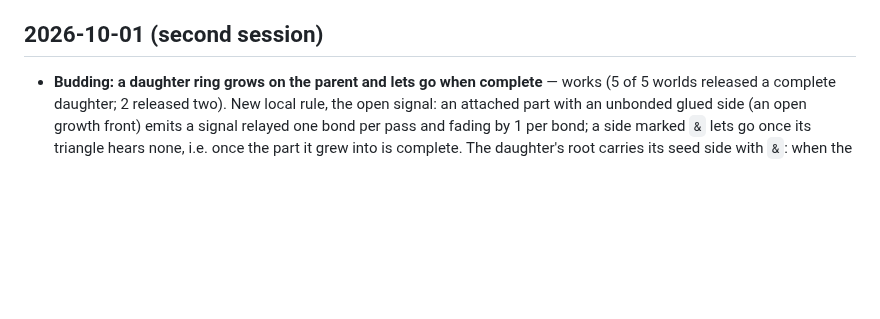
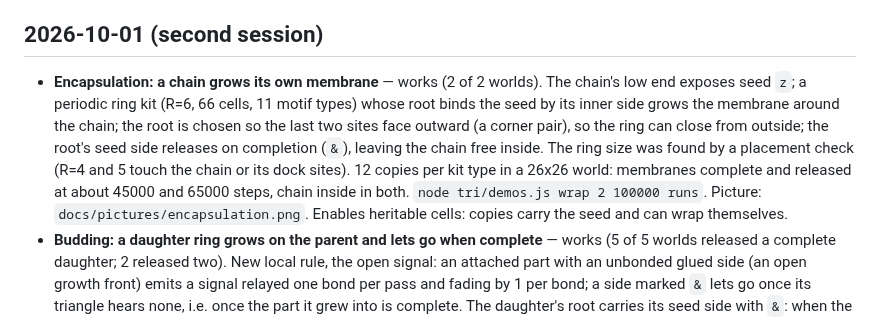
Before and after one commit to decentbob/plywood-replicator, a Markdown page: docs/INNOVATIONS.md, the part around the change. Rendered like a GitHub page; blank space fills up the shorter version.

```diff
--- a/docs/INNOVATIONS.md
+++ b/docs/INNOVATIONS.md
@@ -8,6 +8,13 @@ not statistics.
 
 ## 2026-10-01 (second session)
 
+- **Encapsulation: a chain grows its own membrane** — works (2 of 2 worlds). The chain's low end exposes seed `z`; a
+  periodic ring kit (R=6, 66 cells, 11 motif types) whose root binds the seed by its inner side grows the membrane
+  around the chain; the root is chosen so the last two sites face outward (a corner pair), so the ring can close from
+  outside; the root's seed side releases on completion (`&`), leaving the chain free inside. The ring size was found by
+  a placement check (R=4 and 5 touch the chain or its dock sites). 12 copies per kit type in a 26x26 world: membranes
+  complete and released at about 45000 and 65000 steps, chain inside in both. `node tri/demos.js wrap 2 100000 runs`.
+  Picture: `docs/pictures/encapsulation.png`. Enables heritable cells: copies carry the seed and can wrap themselves.
 - **Budding: a daughter ring grows on the parent and lets go when complete** — works (5 of 5 worlds released a
   complete daughter; 2 released two). New local rule, the open signal: an attached part with an unbonded glued side
   (an open growth front) emits a signal relayed one bond per pass and fading by 1 per bond; a side marked `&` lets go
```
Also changed, not shown: ROADMAP.md (+1 -0 lines), docs/NEXT.md (+15 -6 lines), docs/pictures/encapsulation.png (added).
